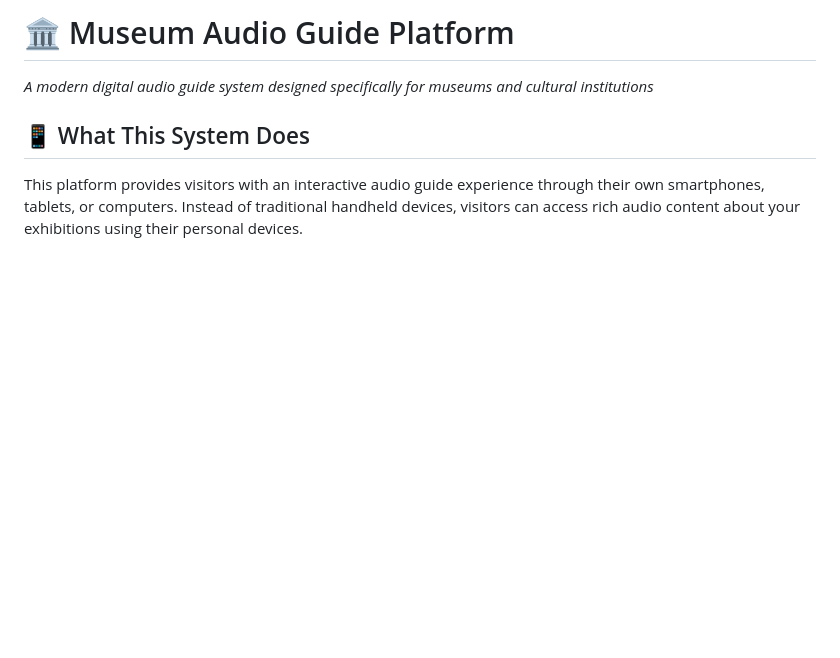
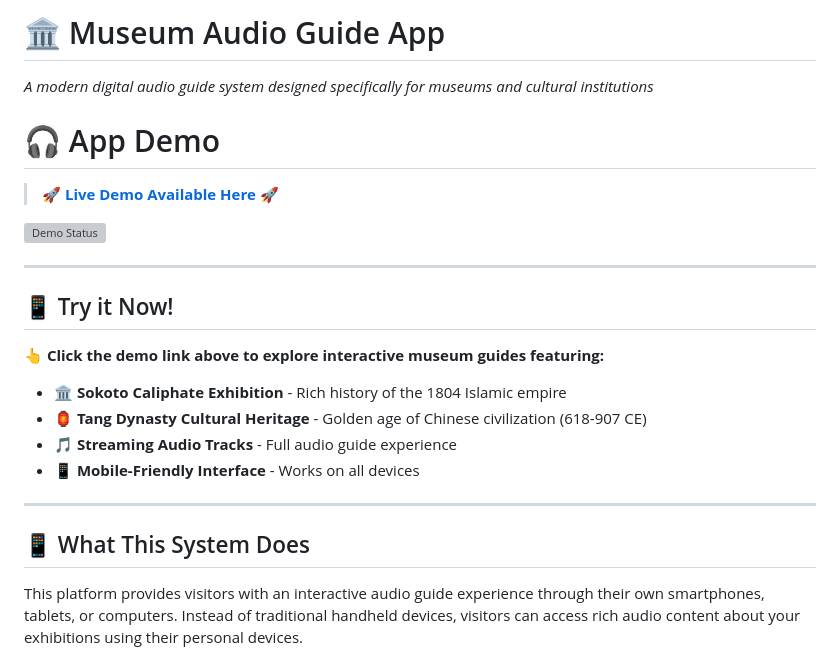
Before and after one commit to samaltaa/Museum-audio-guide, a Markdown page: readme.md, the part around the change. Rendered like a GitHub page; blank space fills up the shorter version; grey boxes are pictures that could not be loaded.

```diff
--- a/readme.md
+++ b/readme.md
@@ -1,6 +1,25 @@
-# 🏛️ Museum Audio Guide Platform
+# 🏛️ Museum Audio Guide App
 
 *A modern digital audio guide system designed specifically for museums and cultural institutions*
+
+# 🎧 App Demo
+
+> **🚀 [Live Demo Available Here](https://audioapp.fly.dev/) 🚀**
+
+[![Demo Status](https://img.shields.io/website?down_color=red&down_message=offline&up_color=green&up_message=online&url=https%3A//audioapp.fly.dev/)](https://audioapp.fly.dev/)
+
+---
+
+## 📱 Try it Now!
+
+**👆 Click the demo link above to explore interactive museum guides featuring:**
+
+- 🏛️ **Sokoto Caliphate Exhibition** - Rich history of the 1804 Islamic empire
+- 🏮 **Tang Dynasty Cultural Heritage** - Golden age of Chinese civilization (618-907 CE)
+- 🎵 **Streaming Audio Tracks** - Full audio guide experience
+- 📱 **Mobile-Friendly Interface** - Works on all devices
+
+---
 
 ## 📱 What This System Does
 
```
